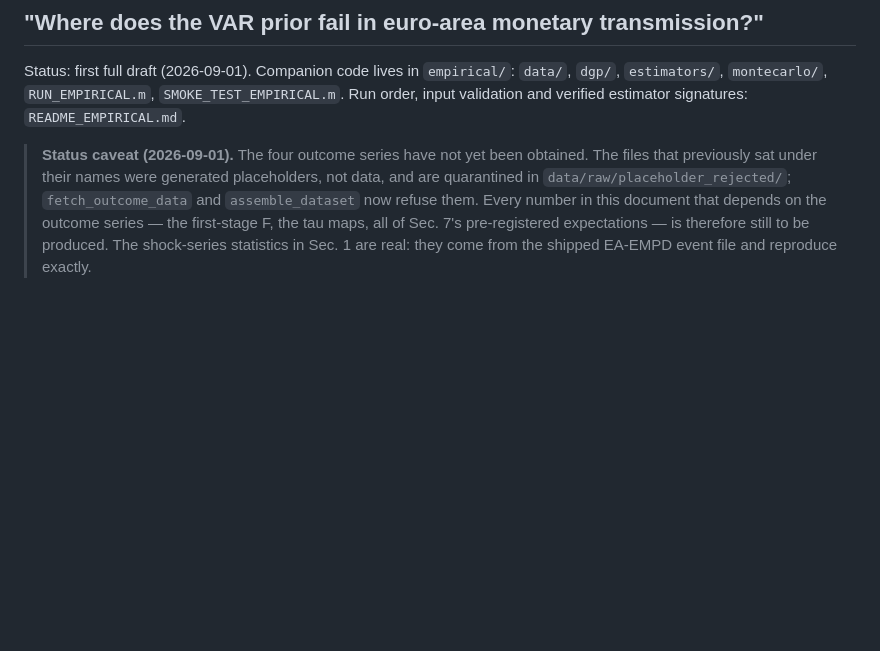
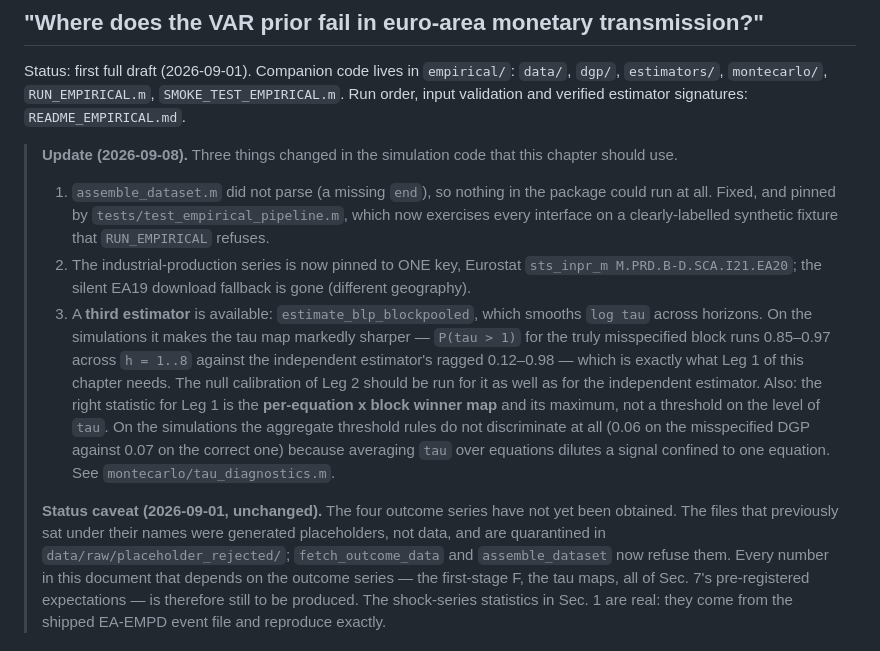
Before and after one commit to stfgrz/block_adaptive_blp, a Markdown page: empirical/docs/CH7_DESIGN.md, the part around the change. Drawn GitHub-style; blank space fills up the shorter version.

Commit message:
Record the simulation-side changes that affect Chapter 7 in its design doc
Co-Authored-By: Claude Opus 5 <noreply@anthropic.com>
Claude-Session: https://claude.ai/code/session_01FjXCpMjXLghUbAi5555wk3

```diff
--- a/empirical/docs/CH7_DESIGN.md
+++ b/empirical/docs/CH7_DESIGN.md
@@ -6,8 +6,32 @@ Status: first full draft (2026-09-01). Companion code lives in
 `RUN_EMPIRICAL.m`, `SMOKE_TEST_EMPIRICAL.m`. Run order, input validation
 and verified estimator signatures: `README_EMPIRICAL.md`.
 
-> **Status caveat (2026-09-01).** The four outcome series have not yet
-> been obtained. The files that previously sat under their names were
+> **Update (2026-09-08).** Three things changed in the simulation code
+> that this chapter should use.
+> 1. `assemble_dataset.m` did not parse (a missing `end`), so nothing in
+>    the package could run at all. Fixed, and pinned by
+>    `tests/test_empirical_pipeline.m`, which now exercises every
+>    interface on a clearly-labelled synthetic fixture that
+>    `RUN_EMPIRICAL` refuses.
+> 2. The industrial-production series is now pinned to ONE key,
+>    Eurostat `sts_inpr_m M.PRD.B-D.SCA.I21.EA20`; the silent EA19
+>    download fallback is gone (different geography).
+> 3. A **third estimator** is available: `estimate_blp_blockpooled`,
+>    which smooths `log tau` across horizons. On the simulations it makes
+>    the tau map markedly sharper — `P(tau > 1)` for the truly
+>    misspecified block runs 0.85–0.97 across `h = 1..8` against the
+>    independent estimator's ragged 0.12–0.98 — which is exactly what
+>    Leg 1 of this chapter needs. The null calibration of Leg 2 should be
+>    run for it as well as for the independent estimator.
+> Also: the right statistic for Leg 1 is the **per-equation x block
+> winner map** and its maximum, not a threshold on the level of `tau`.
+> On the simulations the aggregate threshold rules do not discriminate
+> at all (0.06 on the misspecified DGP against 0.07 on the correct one)
+> because averaging `tau` over equations dilutes a signal confined to
+> one equation. See `montecarlo/tau_diagnostics.m`.
+>
+> **Status caveat (2026-09-01, unchanged).** The four outcome series have
+> not yet been obtained. The files that previously sat under their names were
 > generated placeholders, not data, and are quarantined in
 > `data/raw/placeholder_rejected/`; `fetch_outcome_data` and
 > `assemble_dataset` now refuse them. Every number in this document that
```
